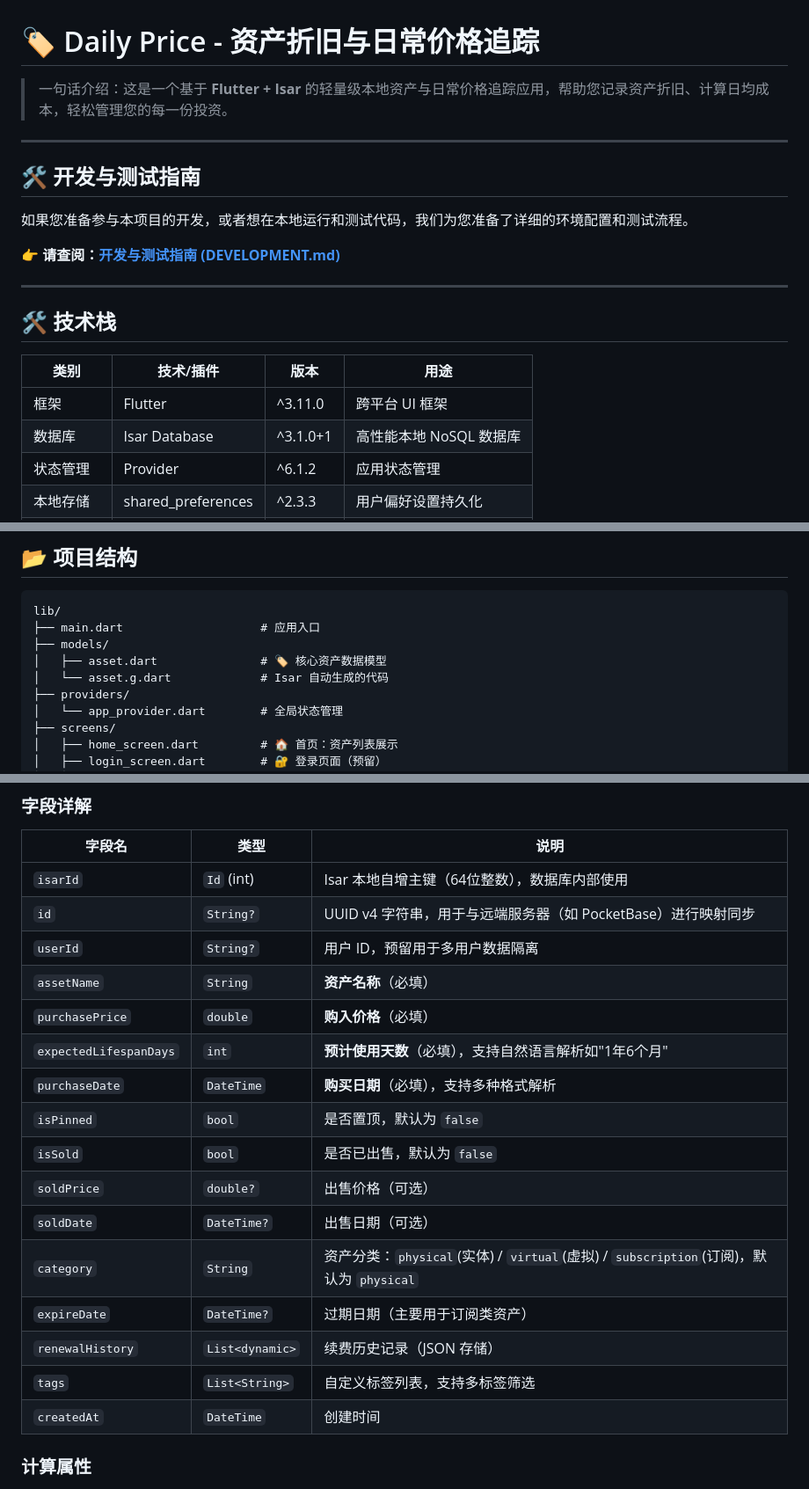
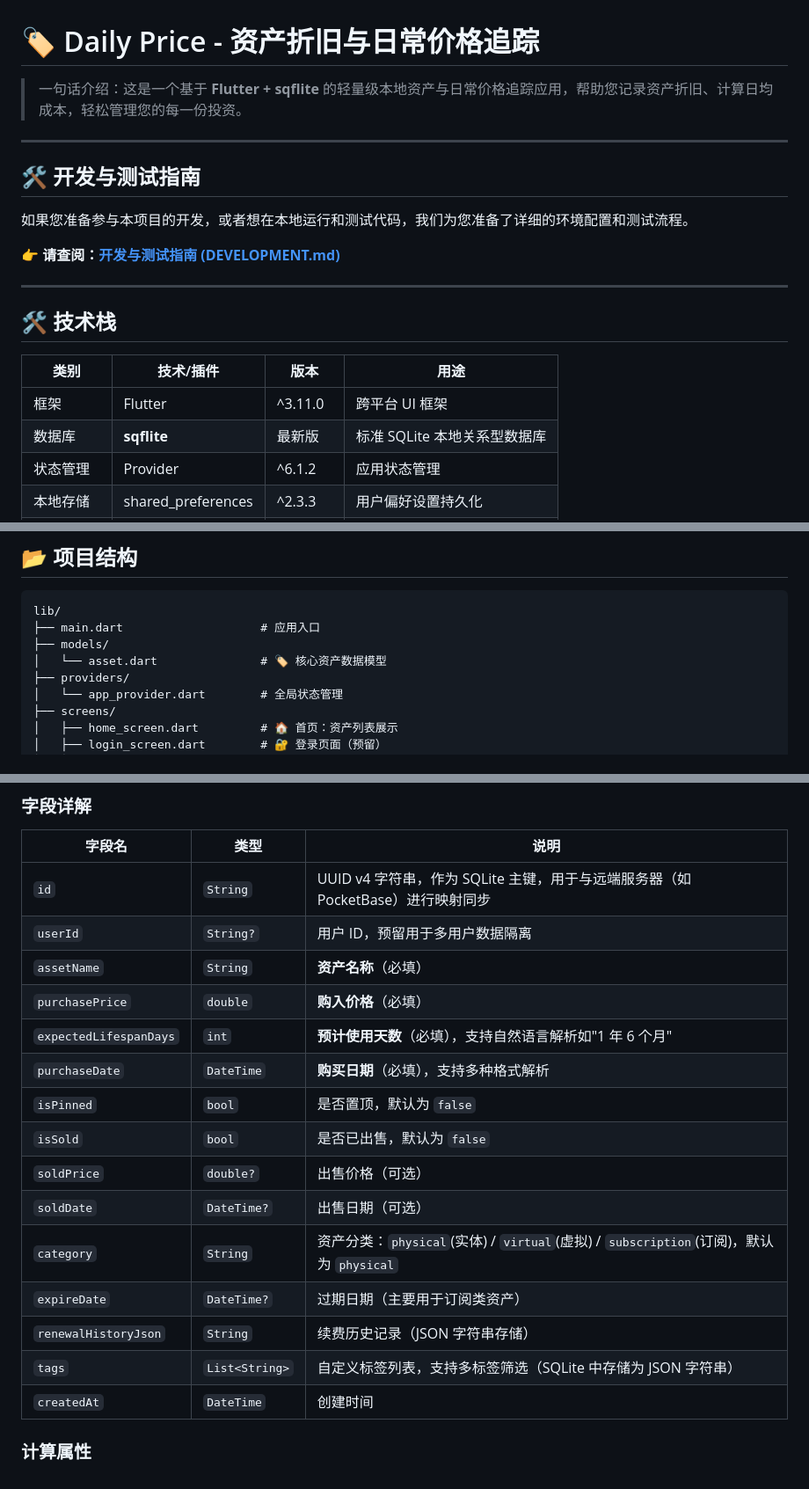
Before and after one commit to cecilenn/Daily-Price, a Markdown page: README.md, 3 parts joined by grey strips. Shown at 88% size. GitHub-like rendering.

```diff
--- a/README.md
+++ b/README.md
@@ -1,6 +1,6 @@
 # 🏷️ Daily Price - 资产折旧与日常价格追踪
 
-> 一句话介绍：这是一个基于 **Flutter + Isar** 的轻量级本地资产与日常价格追踪应用，帮助您记录资产折旧、计算日均成本，轻松管理您的每一份投资。
+> 一句话介绍：这是一个基于 **Flutter + sqflite** 的轻量级本地资产与日常价格追踪应用，帮助您记录资产折旧、计算日均成本，轻松管理您的每一份投资。
 
 ---
 
@@ -12,12 +12,12 @@
 
 ---
 
-## 🛠 技术栈
+## 🛠️ 技术栈
 
 | 类别 | 技术/插件 | 版本 | 用途 |
 |------|-----------|------|------|
 | 框架 | Flutter | ^3.11.0 | 跨平台 UI 框架 |
-| 数据库 | Isar Database | ^3.1.0+1 | 高性能本地 NoSQL 数据库 |
+| 数据库 | **sqflite** | 最新版 | 标准 SQLite 本地关系型数据库 |
 | 状态管理 | Provider | ^6.1.2 | 应用状态管理 |
 | 本地存储 | shared_preferences | ^2.3.3 | 用户偏好设置持久化 |
 | 日期处理 | intl | ^0.19.0 | 日期格式化与解析 |
@@ -35,8 +35,7 @@
 lib/
 ├── main.dart                    # 应用入口
 ├── models/
-│   ├── asset.dart               # 🏷️ 核心资产数据模型
-│   └── asset.g.dart             # Isar 自动生成的代码
+│   └── asset.dart               # 🏷️ 核心资产数据模型
 ├── providers/
 │   └── app_provider.dart        # 全局状态管理
 ├── screens/
@@ -66,12 +65,11 @@ lib/
 
 | 字段名 | 类型 | 说明 |
 |--------|------|------|
-| `isarId` | `Id` (int) | Isar 本地自增主键（64位整数），数据库内部使用 |
-| `id` | `String?` | UUID v4 字符串，用于与远端服务器（如 PocketBase）进行映射同步 |
+| `id` | `String` | UUID v4 字符串，作为 SQLite 主键，用于与远端服务器（如 PocketBase）进行映射同步 |
 | `userId` | `String?` | 用户 ID，预留用于多用户数据隔离 |
 | `assetName` | `String` | **资产名称**（必填） |
 | `purchasePrice` | `double` | **购入价格**（必填） |
-| `expectedLifespanDays` | `int` | **预计使用天数**（必填），支持自然语言解析如"1年6个月" |
+| `expectedLifespanDays` | `int` | **预计使用天数**（必填），支持自然语言解析如"1 年 6 个月" |
 | `purchaseDate` | `DateTime` | **购买日期**（必填），支持多种格式解析 |
 | `isPinned` | `bool` | 是否置顶，默认为 `false` |
 | `isSold` | `bool` | 是否已出售，默认为 `false` |
@@ -79,8 +77,8 @@ lib/
 | `soldDate` | `DateTime?` | 出售日期（可选） |
 | `category` | `String` | 资产分类：`physical`(实体) / `virtual`(虚拟) / `subscription`(订阅)，默认为 `physical` |
 | `expireDate` | `DateTime?` | 过期日期（主要用于订阅类资产） |
-| `renewalHistory` | `List<dynamic>` | 续费历史记录（JSON 存储） |
-| `tags` | `List<String>` | 自定义标签列表，支持多标签筛选 |
+| `renewalHistoryJson` | `String` | 续费历史记录（JSON 字符串存储） |
+| `tags` | `List<String>` | 自定义标签列表，支持多标签筛选（SQLite 中存储为 JSON 字符串） |
 | `createdAt` | `DateTime` | 创建时间 |
 
 ### 计算属性
```
Also changed, not shown: other parts of README.md (+71 -21 lines), DEVELOPMENT.md (+135 -52 lines).
